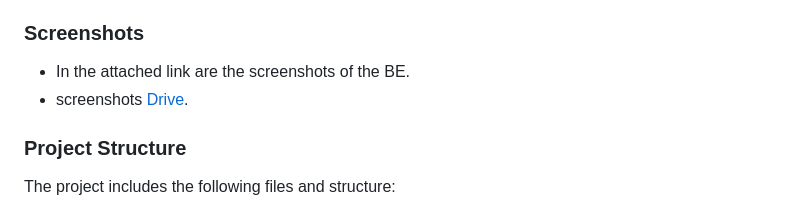
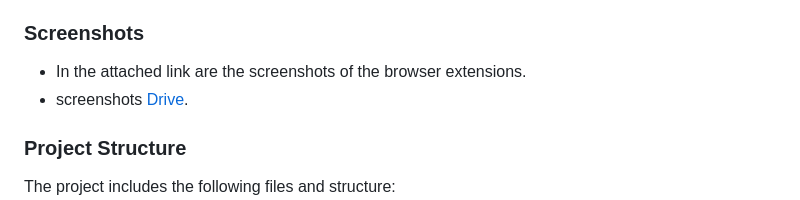
Before and after one commit to virtuosonline/IDD-AT-BE-Radiofy, a Markdown page: README.md, the part around the change. GitHub-like rendering.

```diff
--- a/README.md
+++ b/README.md
@@ -8,7 +8,7 @@
 **Radiofy Pro & Search** is a browser extension that combines online radio streaming with enhanced search capabilities. The extension provides a convenient way to listen to radio stations through the browser while integrating improved search functionality.
 
 ### Screenshots
-  - In the attached link are the screenshots of the BE.
+  - In the attached link are the screenshots of the browser extensions.
   - screenshots [Drive](https://drive.google.com/drive/folders/1Sptk0Z8XlcN7RJz1UpiOceTSMrv8XH4z?usp=drive_link).
 
 ### Project Structure
```
